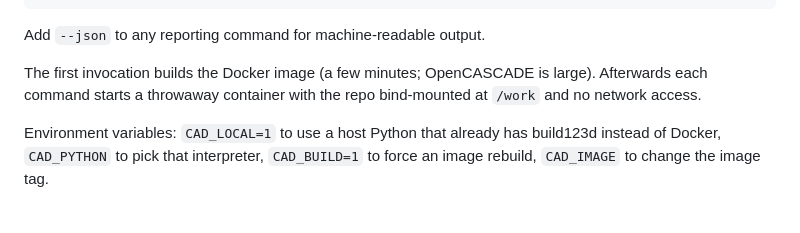
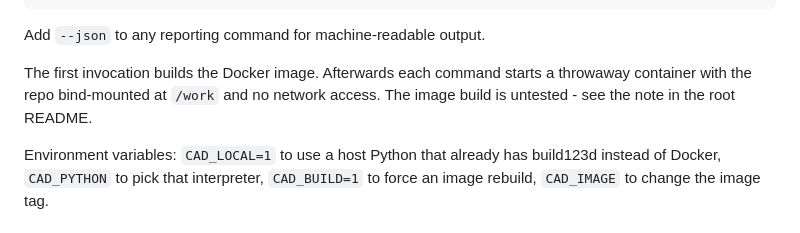
Before and after one commit to fabioseidl/cad-agent-environment, a Markdown page: .agents/README.md, the part around the change. Rendered like a GitHub page.

```diff
--- a/.agents/README.md
+++ b/.agents/README.md
@@ -42,9 +42,9 @@ package, usable by any agent or human that can run a command.
 
 Add `--json` to any reporting command for machine-readable output.
 
-The first invocation builds the Docker image (a few minutes; OpenCASCADE is
-large). Afterwards each command starts a throwaway container with the repo
-bind-mounted at `/work` and no network access.
+The first invocation builds the Docker image. Afterwards each command starts
+a throwaway container with the repo bind-mounted at `/work` and no network
+access. The image build is untested - see the note in the root README.
 
 Environment variables: `CAD_LOCAL=1` to use a host Python that already has
 build123d instead of Docker, `CAD_PYTHON` to pick that interpreter,
```
Also changed, not shown: README.md (+22 -8 lines), projects/example-wall-bracket/README.md (+12 -5 lines), docs/example-wall-bracket.png, 7 other files.
